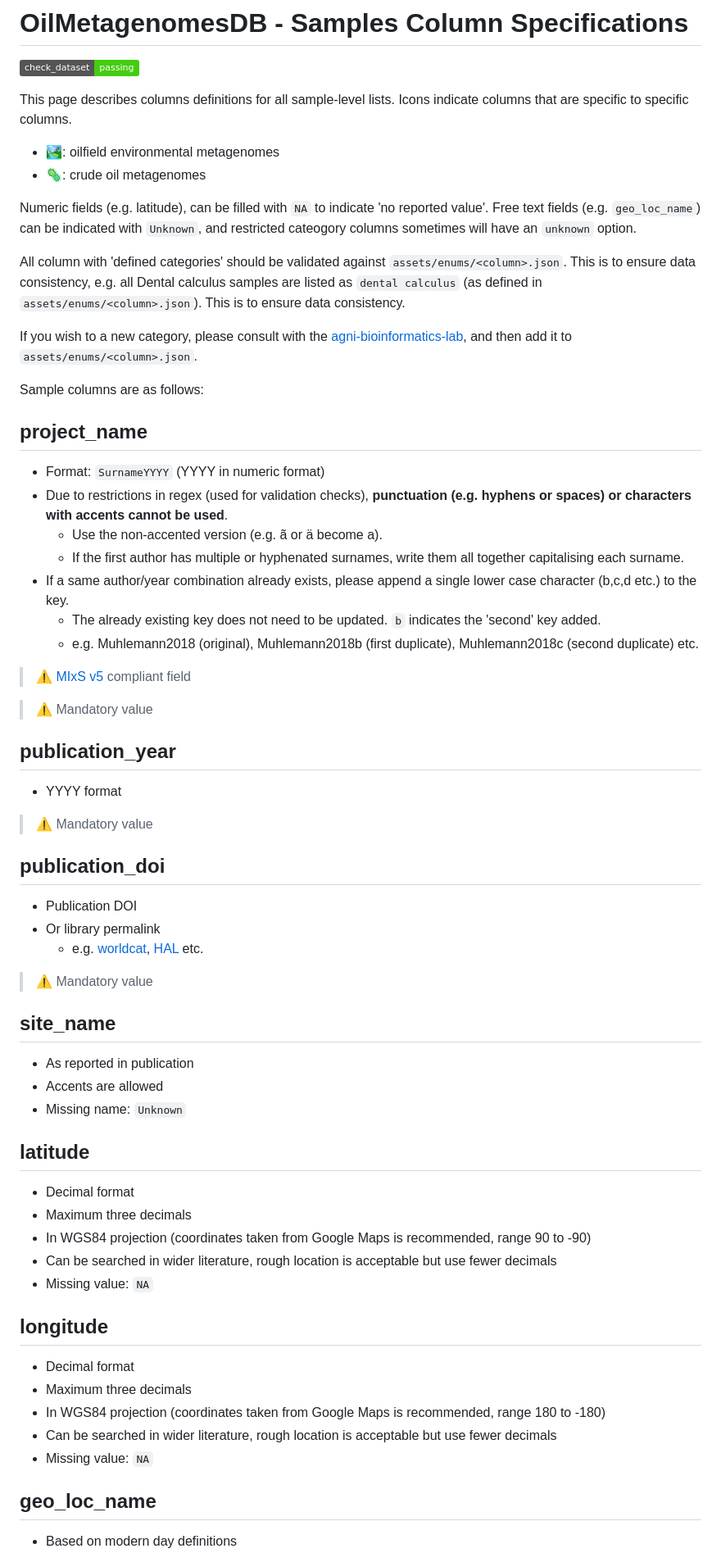
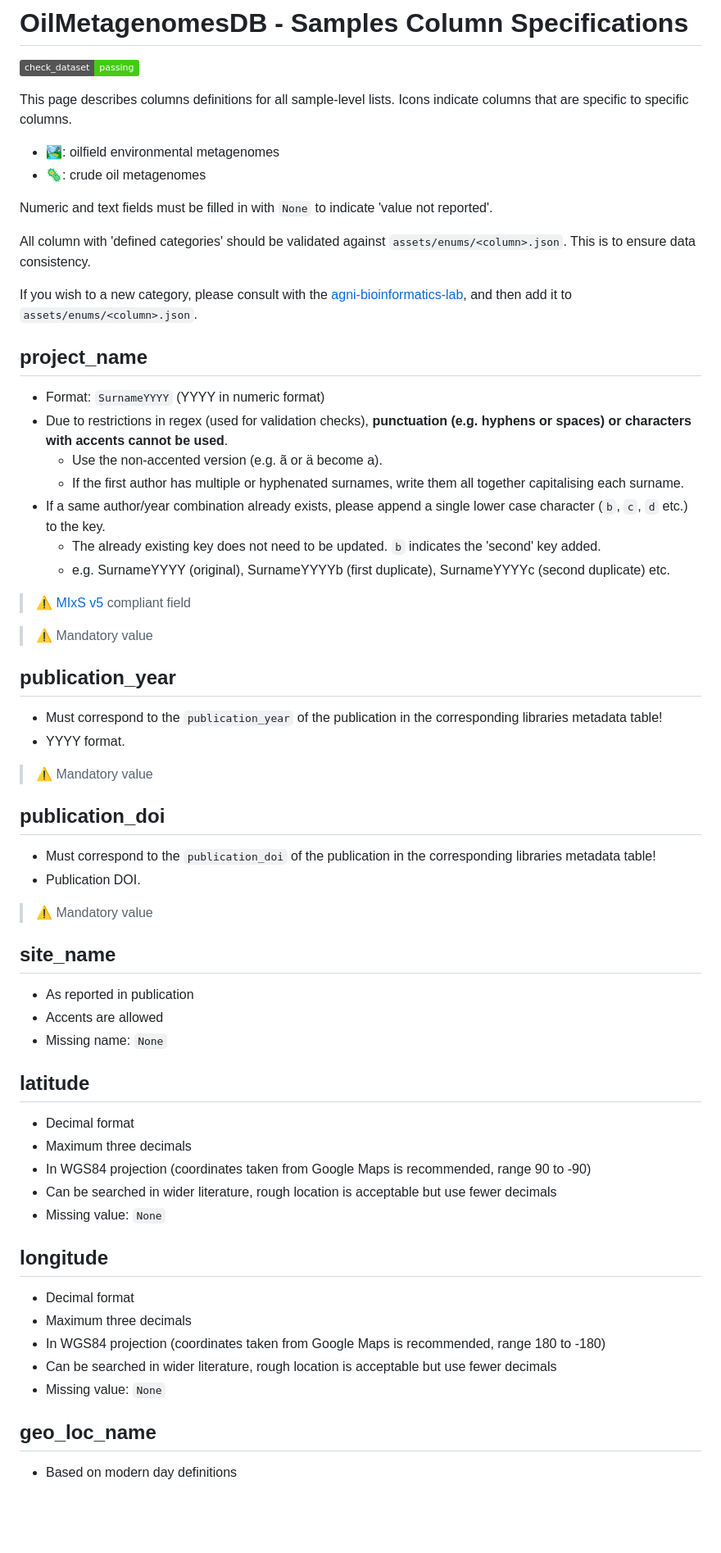
Before and after one commit to vlngf/OilMetagenomesDB, a Markdown page: documentation/samples/README.md, the part around one of its changes. Shown at 82% size. GitHub-like rendering; badges without logos; blank space fills up the shorter version.

```diff
--- a/documentation/samples/README.md
+++ b/documentation/samples/README.md
@@ -8,20 +8,13 @@ that are specific to specific columns.
 - 🏞: oilfield environmental metagenomes
 - 🦠: crude oil metagenomes
 
-Numeric fields (e.g. latitude), can be filled with `NA` to indicate 'no
-reported value'. Free text fields (e.g. `geo_loc_name`) can be indicated with
-`Unknown`, and restricted cateogory columns sometimes will have an `unknown`
-option.
+Numeric and text fields must be filled in with `None` to indicate 'value not reported'.
 
 All column with 'defined categories' should be validated against
-`assets/enums/<column>.json`. This is to ensure data consistency, e.g. all
-Dental calculus samples are listed as `dental calculus` (as defined in
-`assets/enums/<column>.json`). This is to ensure data consistency.
+`assets/enums/<column>.json`. This is to ensure data consistency.
 
 If you wish to a new category, please consult with the [agni-bioinformatics-lab](https://github.com/agni-bioinformatics-lab), and then add it to
 `assets/enums/<column>.json`.
-
-Sample columns are as follows:
 
 ## project_name
 
@@ -32,11 +25,11 @@ Sample columns are as follows:
   - If the first author has multiple or hyphenated surnames, write them all
     together capitalising each surname.
 - If a same author/year combination already exists, please append a single lower
-  case character (b,c,d etc.) to the key.
+  case character (`b`, `c`, `d` etc.) to the key.
   - The already existing key does not need to be updated. `b` indicates the
     'second' key added.
-  - e.g. Muhlemann2018 (original), Muhlemann2018b (first duplicate),
-    Muhlemann2018c (second duplicate) etc.
+  - e.g. SurnameYYYY (original), SurnameYYYYb (first duplicate),
+    SurnameYYYYc (second duplicate) etc.
 
 > ⚠️ [MIxS v5](https://gensc.org/mixs/) compliant field
 
@@ -44,16 +37,17 @@ Sample columns are as follows:
 
 ## publication_year
 
-- YYYY format
+- Must correspond to the `publication_year` of the publication in the
+  corresponding libraries metadata table!
+- YYYY format.
 
 > ⚠️ Mandatory value
 
 ## publication_doi
 
-- Publication DOI
-- Or library permalink
-  - e.g. [worldcat](https://www.worldcat.org/), [HAL](hal.archives-ouvertes.fr)
-    etc.
+- Must correspond to the `publication_doi` of the publication in the
+  corresponding libraries metadata table!
+- Publication DOI.
 
 > ⚠️ Mandatory value
 
@@ -61,7 +55,7 @@ Sample columns are as follows:
 
 - As reported in publication
 - Accents are allowed
-- Missing name: `Unknown`
+- Missing name: `None`
 
 ## latitude
 
@@ -71,7 +65,7 @@ Sample columns are as follows:
   90 to -90)
 - Can be searched in wider literature, rough location is acceptable but use
   fewer decimals
-- Missing value: `NA`
+- Missing value: `None`
 
 ## longitude
 
@@ -81,7 +75,7 @@ Sample columns are as follows:
   180 to -180)
 - Can be searched in wider literature, rough location is acceptable but use
   fewer decimals
-- Missing value: `NA`
+- Missing value: `None`
 
 ## geo_loc_name
 
```
Also changed, not shown: other parts of documentation/samples/README.md (+6 -8 lines), documentation/libraries/README.md (+3 -3 lines).
